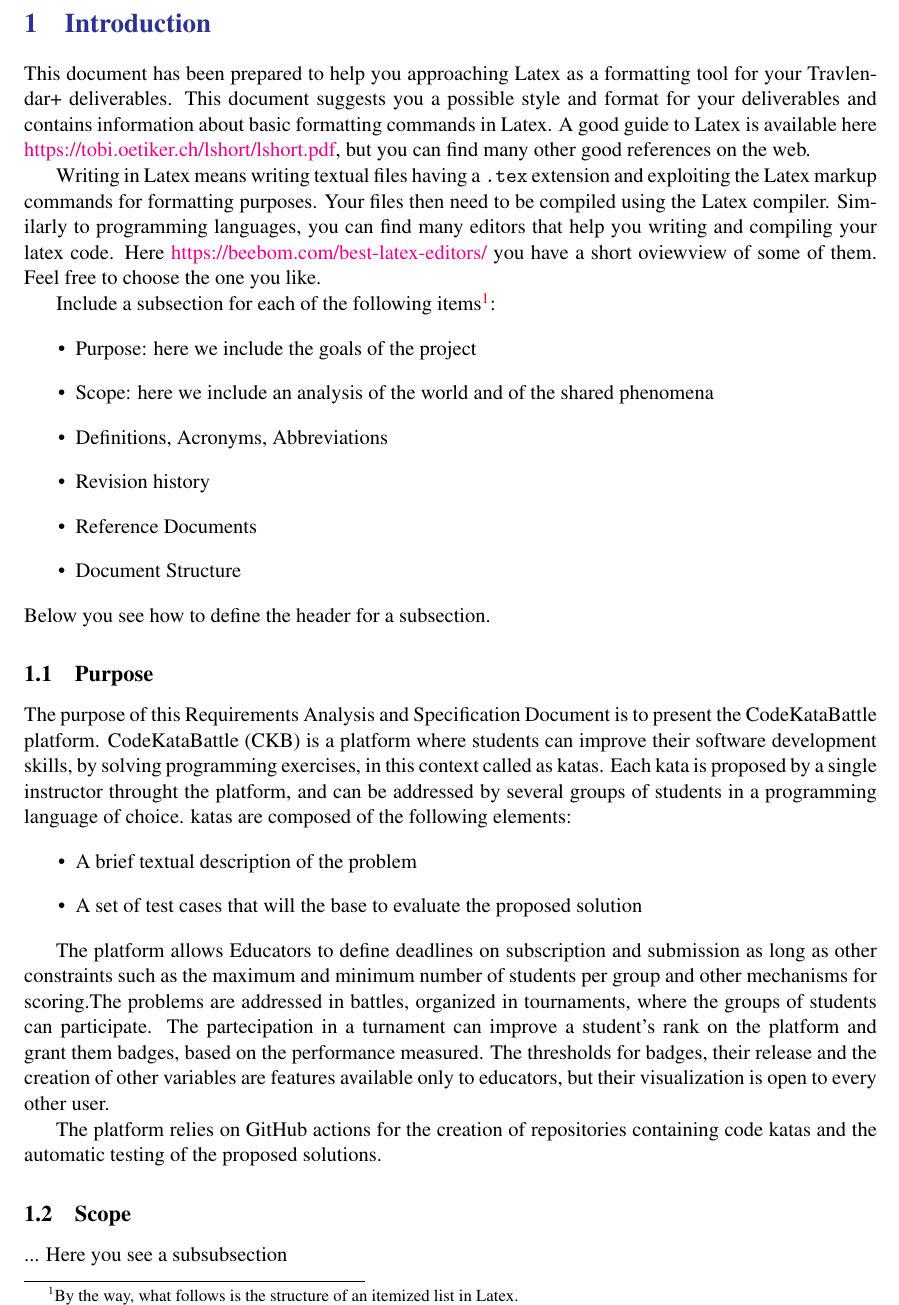
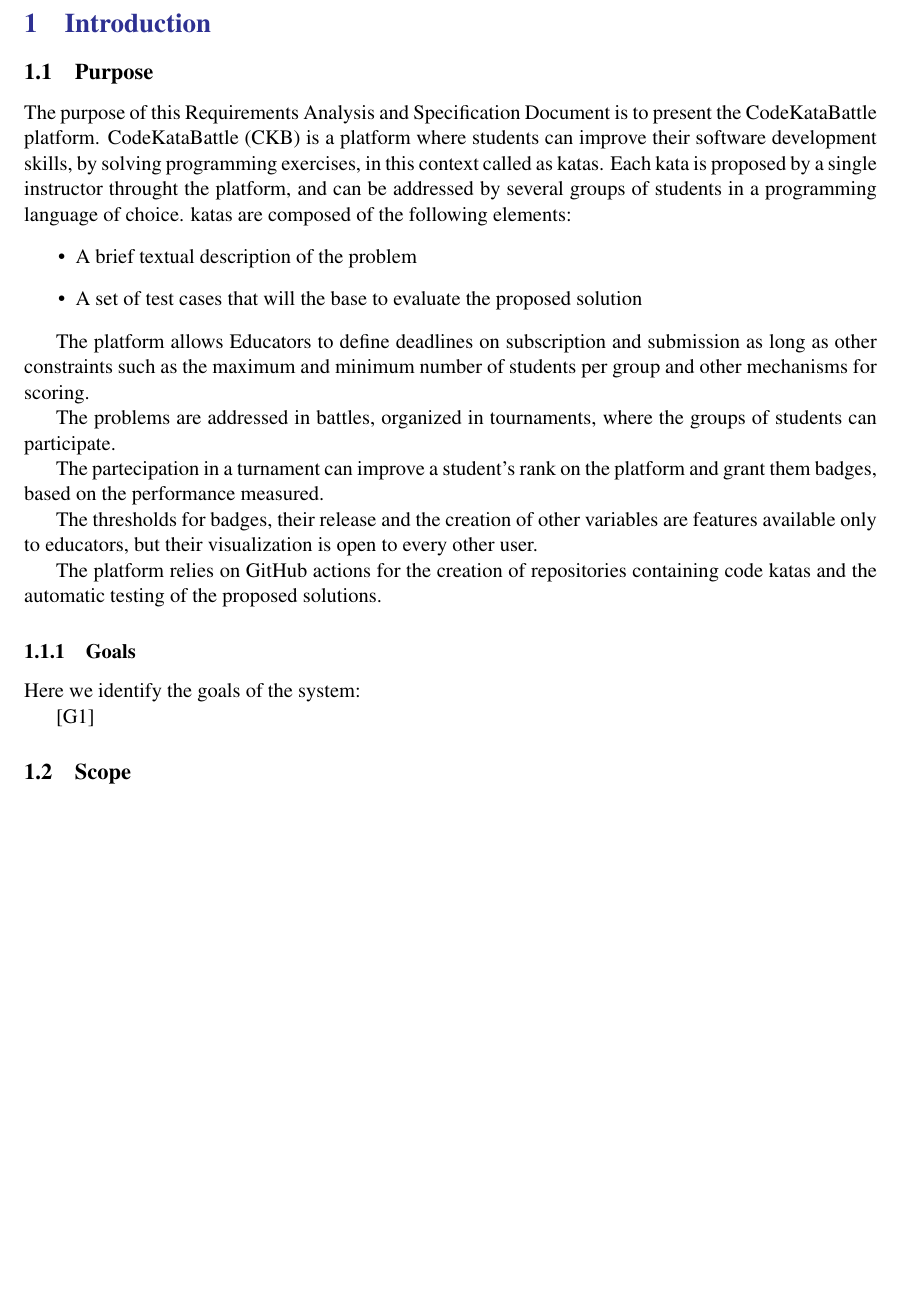
Before and after one commit to martinimarcello00/SE2-project, a LaTeX document (RASD-doc/main.tex, which reads RASD-doc/Files/introduction.tex): part of page 6 of 12 before the commit and part of page 6 of 11 after it, cut so that both start at the same text, the shorter picture padded with empty space. Compiled offline with pdfLaTeX.

Commit message:
updated purpose

```diff
--- a/RASD-doc/Files/introduction.tex
+++ b/RASD-doc/Files/introduction.tex
@@ -1,24 +1,5 @@
-This document has been prepared to help you approaching Latex as a formatting tool for your Travlendar+ deliverables. This document suggests you a possible style and format for your deliverables and contains information about basic formatting commands in Latex. A good guide to Latex is available here \href{https://tobi.oetiker.ch/lshort/lshort.pdf}{https://tobi.oetiker.ch/lshort/lshort.pdf}, but you can find many other good references on the web.
+\subsection{Purpose}
 
-Writing in Latex means writing textual files having a \texttt{.tex} extension and exploiting the Latex markup commands for formatting purposes. Your files then need to be compiled using the Latex compiler. Similarly to programming languages, you can find many editors that help you writing and compiling your latex code. Here \href{https://beebom.com/best-latex-editors/}{https://beebom.com/best-latex-editors/} you have a short oviewview of some of them. Feel free to choose the one you like.
-
-Include a subsection for each of the following items\footnote{By the way, what follows is the structure of an itemized list in Latex.}:
-\begin{itemize}
-\item
-Purpose: here we include the goals of the project
-\item
-Scope: here we include an analysis of the world and of the shared phenomena
-\item
-Definitions, Acronyms, Abbreviations
-\item
-Revision history
-\item
-Reference Documents
-\item
-Document Structure
-\end{itemize}
-Below you see how to define the header for a subsection.
-\subsection{Purpose}
 The purpose of this Requirements Analysis and Specification Document is to present the CodeKataBattle platform. CodeKataBattle (CKB) is a platform where students can improve their software development skills, by solving programming exercises, in this context called as katas.
 Each kata is proposed by a single instructor throught the platform, and can be addressed by several groups of students in a programming language of choice.
 katas are composed of the following elements:
@@ -27,14 +8,23 @@
     \item A set of test cases that will the base to evaluate the proposed solution
 \end{itemize}
 
-The platform allows Educators to define deadlines on subscription and submission as long as other constraints such as the maximum and minimum number of students per group and other mechanisms for scoring.The problems are addressed in battles, organized in tournaments, where the groups of students can participate.
+
+The platform allows Educators to define deadlines on subscription and submission as long as other constraints such as the maximum and minimum number of students per group and other mechanisms for scoring.
+
+The problems are addressed in battles, organized in tournaments, where the groups of students can participate.
+
 The partecipation in a turnament can improve a student's rank on the platform and grant them badges, based on the performance measured.
+
 The thresholds for badges, their release and the creation of other variables are features available only to educators, but their visualization is open to every other user.
 
 The platform relies on GitHub actions for the creation of repositories containing code katas and the automatic testing of the proposed solutions.
 
+\subsubsection{Goals}
+Here we identify the goals of the system:
+
+[G1]
+
 \subsection{Scope}
-... Here you see a subsubsection
 
 \subsubsection{World Phenomena}
 
```
Also changed, not shown: RASD-doc/main.bib (deleted, +0 -32 lines), RASD-doc/main.pdf, 11 other files.
